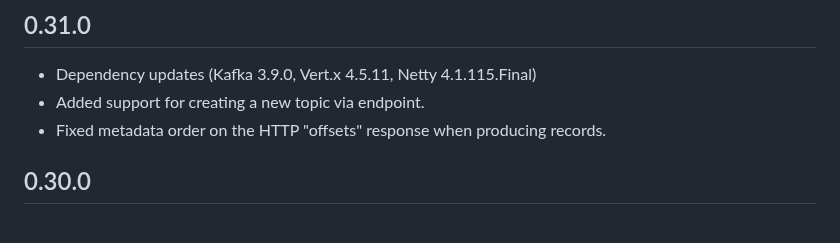
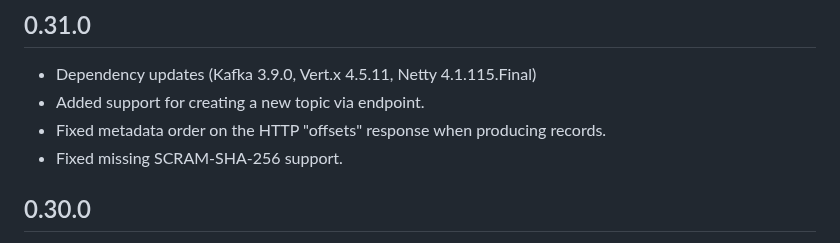
Before and after one commit to strimzi/strimzi-kafka-bridge, a Markdown page: CHANGELOG.md, the part around the change. GitHub-like rendering.

Commit message:
Updated CHANGELOG with fixed SCRAM-SHA-256 support
Signed-off-by: Paolo Patierno <ppatierno@live.com>

```diff
--- a/CHANGELOG.md
+++ b/CHANGELOG.md
@@ -5,6 +5,7 @@
 * Dependency updates (Kafka 3.9.0, Vert.x 4.5.11, Netty 4.1.115.Final)
 * Added support for creating a new topic via endpoint.
 * Fixed metadata order on the HTTP "offsets" response when producing records.
+* Fixed missing SCRAM-SHA-256 support.
 
 ## 0.30.0
 
```
